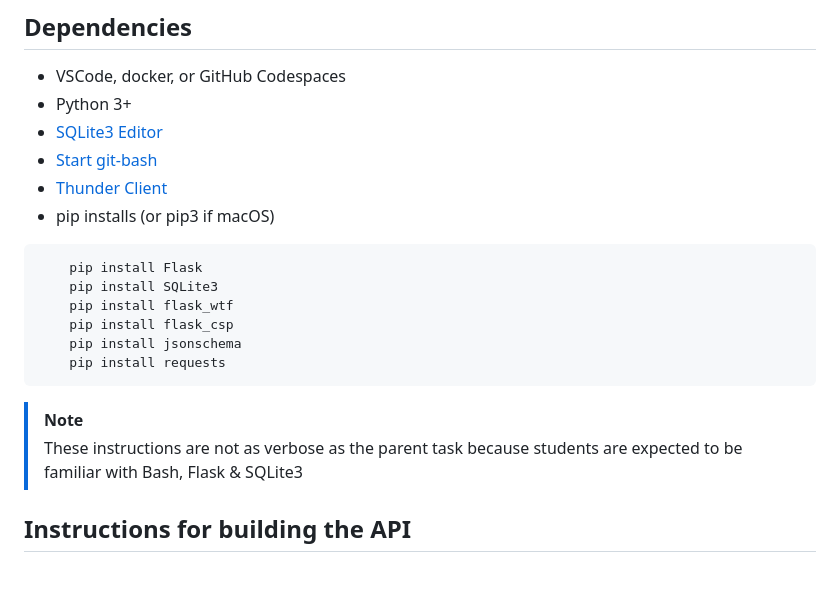
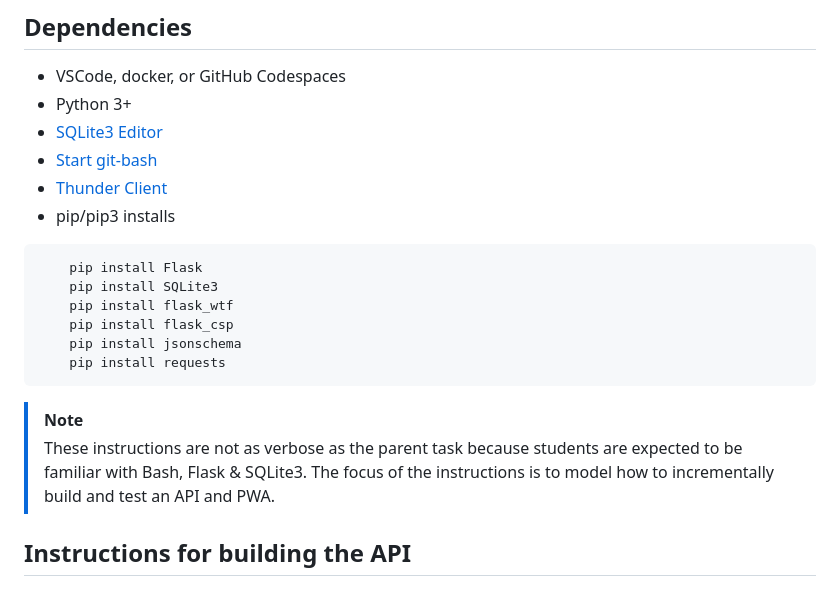
Before and after one commit to TempeHS/Flask_PWA_API_Extension_Task_Source, a Markdown page: docs/README.md, the part around the change. Drawn GitHub-style.

````diff
--- a/docs/README.md
+++ b/docs/README.md
@@ -12,7 +12,7 @@ This task is to build a safe API that extends the [Flask PWA - Programming for t
 - [SQLite3 Editor](https://marketplace.visualstudio.com/items?itemName=yy0931.vscode-sqlite3-editor)
 - [Start git-bash](https://marketplace.visualstudio.com/items?itemName=McCarter.start-git-bash)
 - [Thunder Client](https://marketplace.visualstudio.com/items?itemName=rangav.vscode-thunder-client)
-- pip installs (or pip3 if macOS)
+- pip/pip3 installs
 
 ```bash
     pip install Flask
@@ -24,7 +24,7 @@ This task is to build a safe API that extends the [Flask PWA - Programming for t
 ```
 
 > [!Note]
-> These instructions are not as verbose as the parent task because students are expected to be familiar with Bash, Flask & SQLite3
+> These instructions are not as verbose as the parent task because students are expected to be familiar with Bash, Flask & SQLite3. The focus of the instructions is to model how to incrementally build and test an API and PWA.
 
 ## Instructions for building the API
 
````
